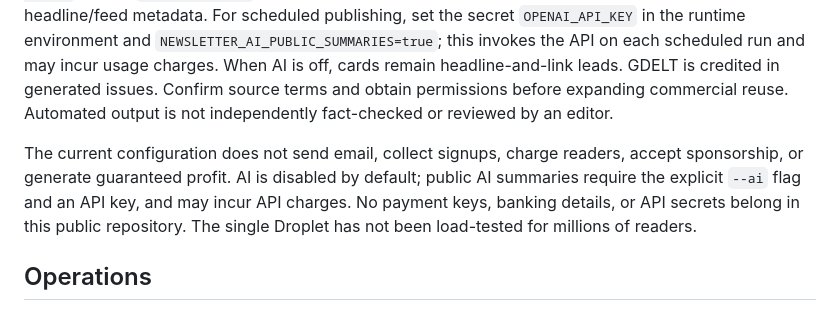
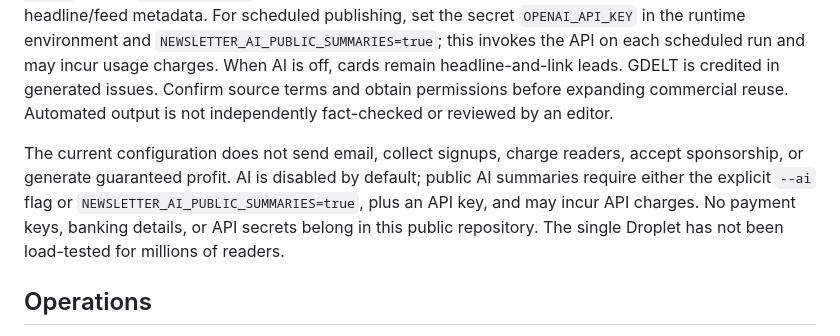
Before and after one commit to FJ92697/NEWSLETTERS, a Markdown page: README.md, the part around the change. Rendered like a GitHub page.

```diff
--- a/README.md
+++ b/README.md
@@ -16,7 +16,7 @@ The isolated Droplet runs Ubuntu, Nginx, and the Python standard library. `deplo
 
 This is a bounded sample of enabled RSS and GDELT searches, not a worldwide archive or a guarantee that an item has never appeared in U.S. media. A missing U.S. search result is not proof of exclusive coverage. Search results can be incomplete or rate limited. Public issues never reproduce full source articles, RSS excerpts, or source images. They show source headlines and links; with `--ai --publish-public` and an `OPENAI_API_KEY`, they also include original short paraphrases based only on the collected headline/feed metadata. For scheduled publishing, set the secret `OPENAI_API_KEY` in the runtime environment and `NEWSLETTER_AI_PUBLIC_SUMMARIES=true`; this invokes the API on each scheduled run and may incur usage charges. When AI is off, cards remain headline-and-link leads. GDELT is credited in generated issues. Confirm source terms and obtain permissions before expanding commercial reuse. Automated output is not independently fact-checked or reviewed by an editor.
 
-The current configuration does not send email, collect signups, charge readers, accept sponsorship, or generate guaranteed profit. AI is disabled by default; public AI summaries require the explicit `--ai` flag and an API key, and may incur API charges. No payment keys, banking details, or API secrets belong in this public repository. The single Droplet has not been load-tested for millions of readers.
+The current configuration does not send email, collect signups, charge readers, accept sponsorship, or generate guaranteed profit. AI is disabled by default; public AI summaries require either the explicit `--ai` flag or `NEWSLETTER_AI_PUBLIC_SUMMARIES=true`, plus an API key, and may incur API charges. No payment keys, banking details, or API secrets belong in this public repository. The single Droplet has not been load-tested for millions of readers.
 
 ## Operations
 
```
